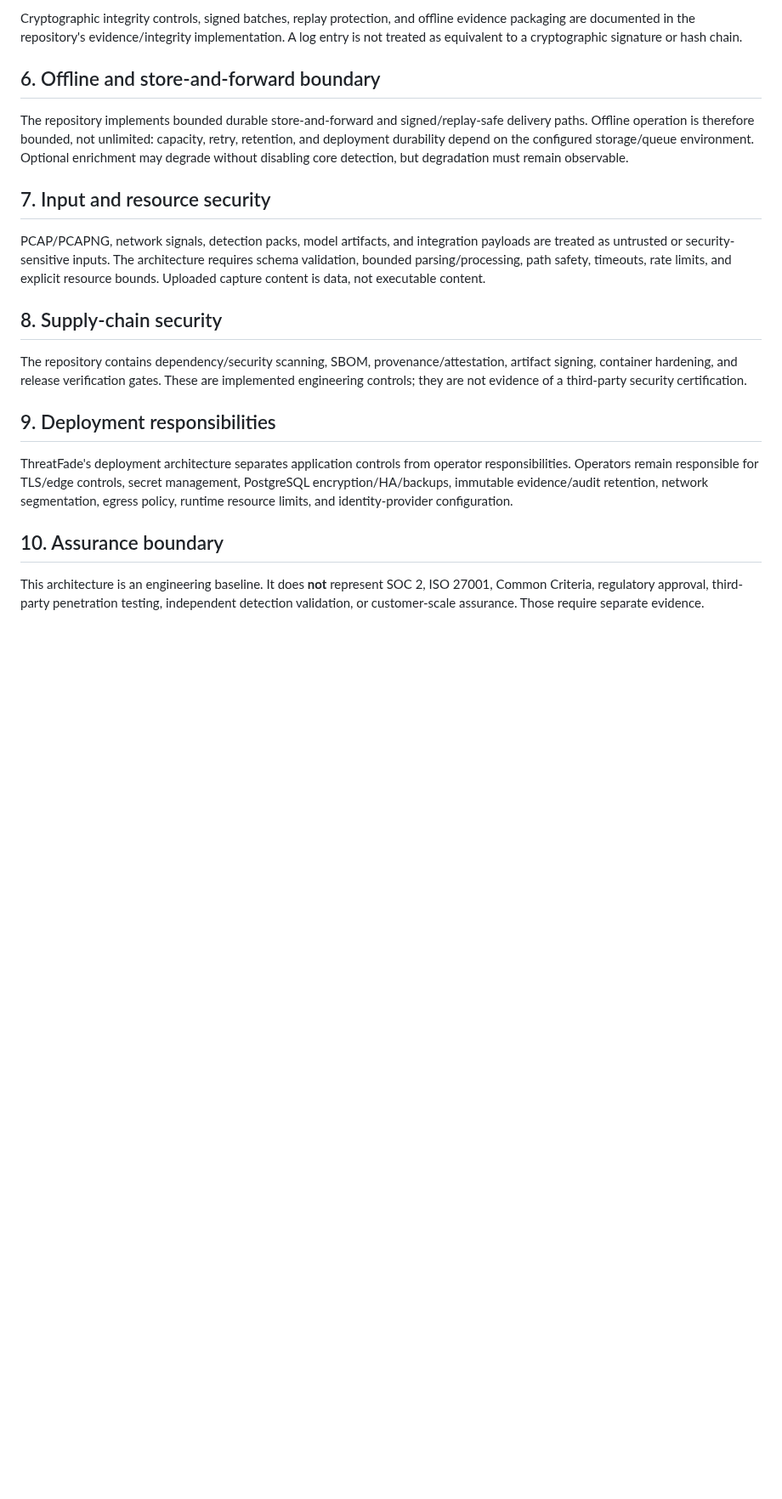
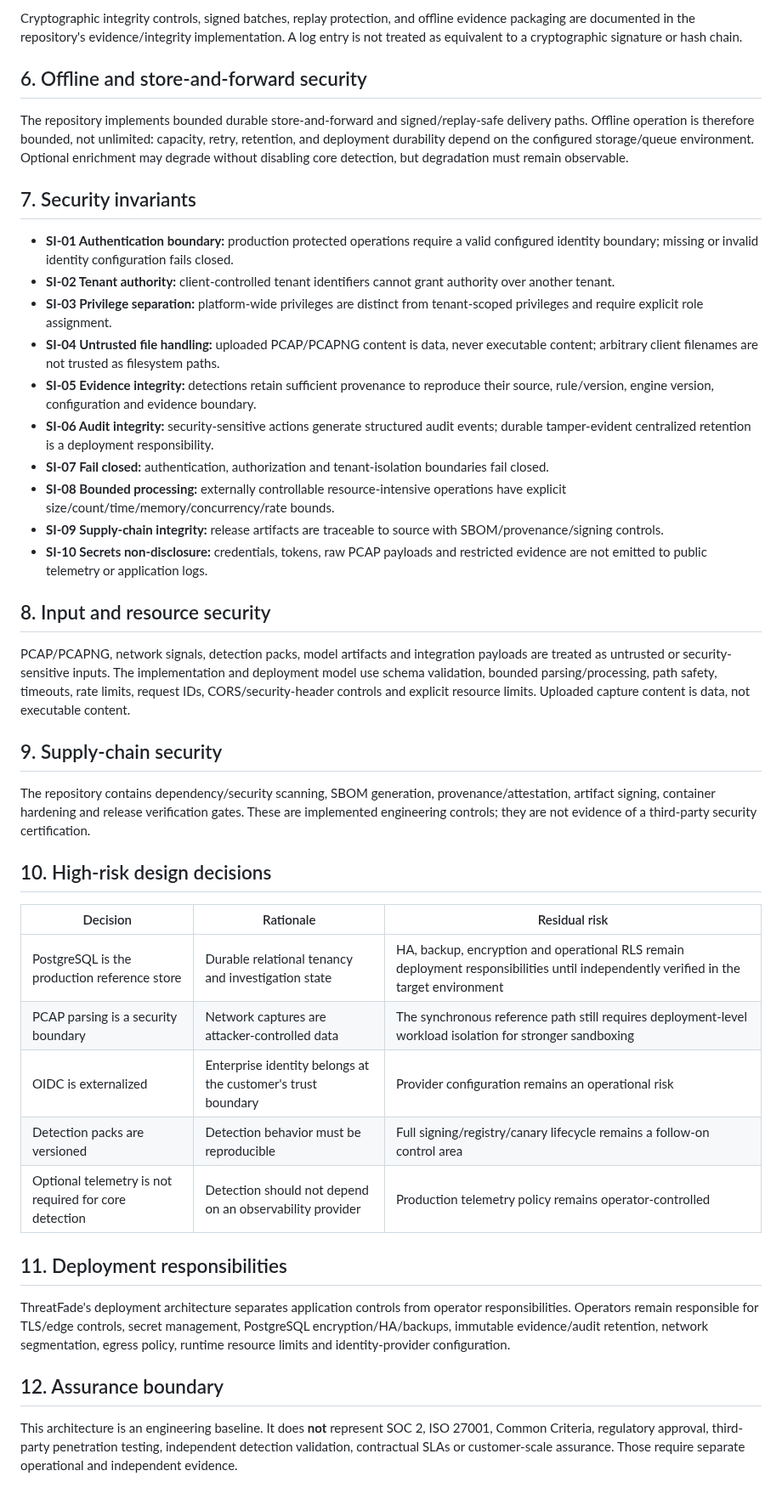
Before and after one commit to LloydCoder/tinlance-threatfade, a Markdown page: docs/SECURITY_ARCHITECTURE.md, the part around the change. Shown at 85% size. GitHub-like rendering; blank space fills up the shorter version.

Commit message:
fix(security): restore required security architecture invariants and decision sections

```diff
--- a/docs/SECURITY_ARCHITECTURE.md
+++ b/docs/SECURITY_ARCHITECTURE.md
@@ -72,22 +72,45 @@ ThreatFade treats detection integrity and provenance as security properties. Evi
 
 Cryptographic integrity controls, signed batches, replay protection, and offline evidence packaging are documented in the repository's evidence/integrity implementation. A log entry is not treated as equivalent to a cryptographic signature or hash chain.
 
-## 6. Offline and store-and-forward boundary
+## 6. Offline and store-and-forward security
 
 The repository implements bounded durable store-and-forward and signed/replay-safe delivery paths. Offline operation is therefore bounded, not unlimited: capacity, retry, retention, and deployment durability depend on the configured storage/queue environment. Optional enrichment may degrade without disabling core detection, but degradation must remain observable.
 
-## 7. Input and resource security
+## 7. Security invariants
 
-PCAP/PCAPNG, network signals, detection packs, model artifacts, and integration payloads are treated as untrusted or security-sensitive inputs. The architecture requires schema validation, bounded parsing/processing, path safety, timeouts, rate limits, and explicit resource bounds. Uploaded capture content is data, not executable content.
+- **SI-01 Authentication boundary:** production protected operations require a valid configured identity boundary; missing or invalid identity configuration fails closed.
+- **SI-02 Tenant authority:** client-controlled tenant identifiers cannot grant authority over another tenant.
+- **SI-03 Privilege separation:** platform-wide privileges are distinct from tenant-scoped privileges and require explicit role assignment.
+- **SI-04 Untrusted file handling:** uploaded PCAP/PCAPNG content is data, never executable content; arbitrary client filenames are not trusted as filesystem paths.
+- **SI-05 Evidence integrity:** detections retain sufficient provenance to reproduce their source, rule/version, engine version, configuration and evidence boundary.
+- **SI-06 Audit integrity:** security-sensitive actions generate structured audit events; durable tamper-evident centralized retention is a deployment responsibility.
+- **SI-07 Fail closed:** authentication, authorization and tenant-isolation boundaries fail closed.
+- **SI-08 Bounded processing:** externally controllable resource-intensive operations have explicit size/count/time/memory/concurrency/rate bounds.
+- **SI-09 Supply-chain integrity:** release artifacts are traceable to source with SBOM/provenance/signing controls.
+- **SI-10 Secrets non-disclosure:** credentials, tokens, raw PCAP payloads and restricted evidence are not emitted to public telemetry or application logs.
 
-## 8. Supply-chain security
+## 8. Input and resource security
 
-The repository contains dependency/security scanning, SBOM, provenance/attestation, artifact signing, container hardening, and release verification gates. These are implemented engineering controls; they are not evidence of a third-party security certification.
+PCAP/PCAPNG, network signals, detection packs, model artifacts and integration payloads are treated as untrusted or security-sensitive inputs. The implementation and deployment model use schema validation, bounded parsing/processing, path safety, timeouts, rate limits, request IDs, CORS/security-header controls and explicit resource limits. Uploaded capture content is data, not executable content.
 
-## 9. Deployment responsibilities
+## 9. Supply-chain security
 
-ThreatFade's deployment architecture separates application controls from operator responsibilities. Operators remain responsible for TLS/edge controls, secret management, PostgreSQL encryption/HA/backups, immutable evidence/audit retention, network segmentation, egress policy, runtime resource limits, and identity-provider configuration.
+The repository contains dependency/security scanning, SBOM generation, provenance/attestation, artifact signing, container hardening and release verification gates. These are implemented engineering controls; they are not evidence of a third-party security certification.
 
-## 10. Assurance boundary
+## 10. High-risk design decisions
 
-This architecture is an engineering baseline. It does **not** represent SOC 2, ISO 27001, Common Criteria, regulatory approval, third-party penetration testing, independent detection validation, or customer-scale assurance. Those require separate evidence.
+| Decision | Rationale | Residual risk |
+|---|---|---|
+| PostgreSQL is the production reference store | Durable relational tenancy and investigation state | HA, backup, encryption and operational RLS remain deployment responsibilities until independently verified in the target environment |
+| PCAP parsing is a security boundary | Network captures are attacker-controlled data | The synchronous reference path still requires deployment-level workload isolation for stronger sandboxing |
+| OIDC is externalized | Enterprise identity belongs at the customer's trust boundary | Provider configuration remains an operational risk |
+| Detection packs are versioned | Detection behavior must be reproducible | Full signing/registry/canary lifecycle remains a follow-on control area |
+| Optional telemetry is not required for core detection | Detection should not depend on an observability provider | Production telemetry policy remains operator-controlled |
+
+## 11. Deployment responsibilities
+
+ThreatFade's deployment architecture separates application controls from operator responsibilities. Operators remain responsible for TLS/edge controls, secret management, PostgreSQL encryption/HA/backups, immutable evidence/audit retention, network segmentation, egress policy, runtime resource limits and identity-provider configuration.
+
+## 12. Assurance boundary
+
+This architecture is an engineering baseline. It does **not** represent SOC 2, ISO 27001, Common Criteria, regulatory approval, third-party penetration testing, independent detection validation, contractual SLAs or customer-scale assurance. Those require separate operational and independent evidence.
```
